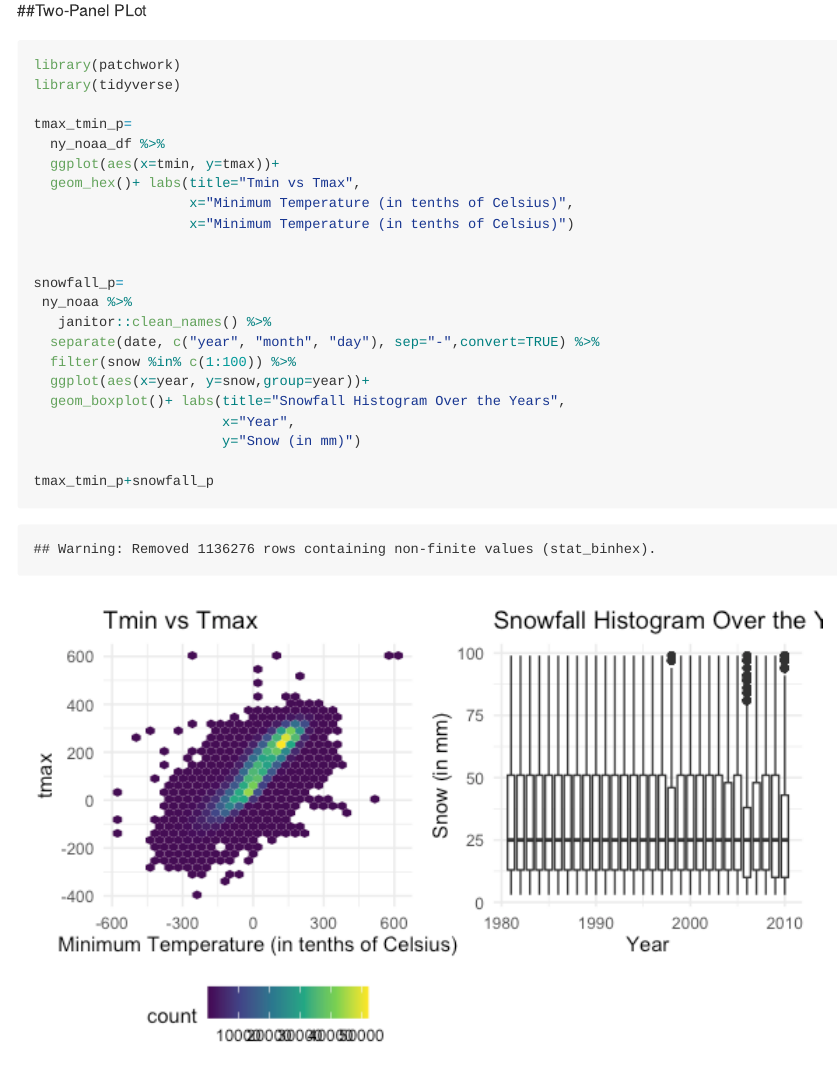
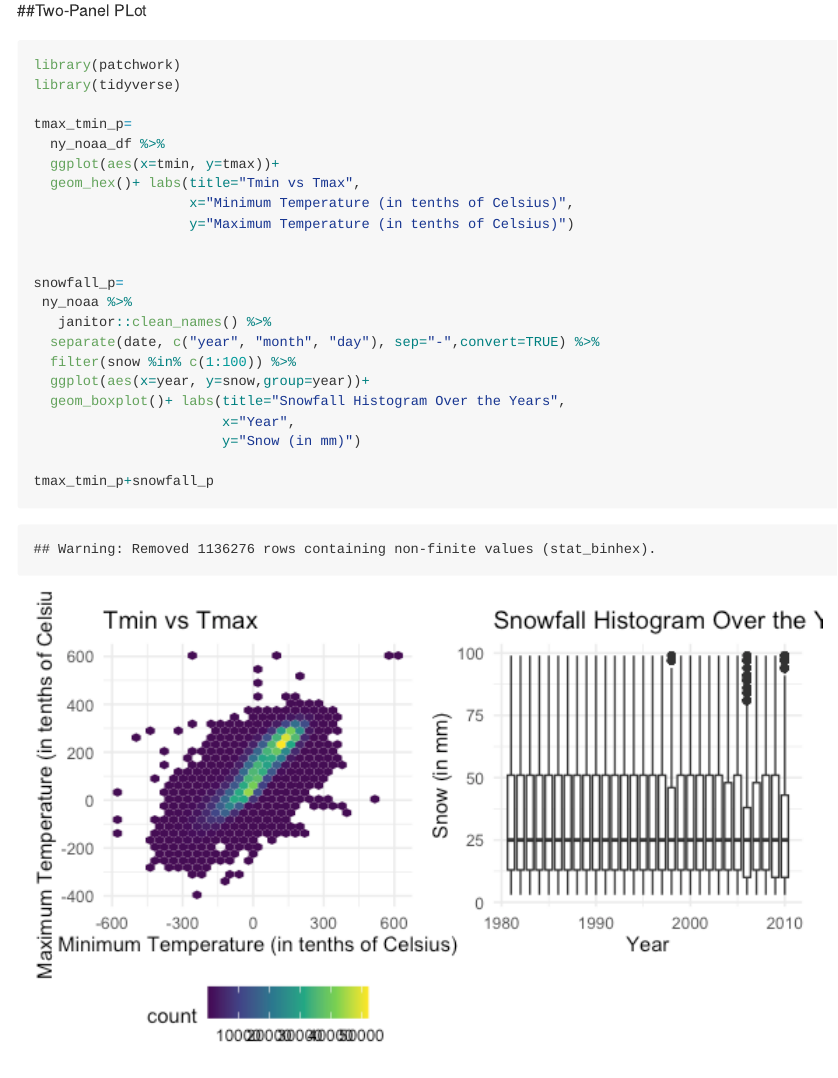
Before and after one commit to asn2139/asn2139_hw3, an R Markdown document (asn2139_hw3_p8105.Rmd): the page in a window 1100 px wide, from 6980 px down. The pictures show the output file asn2139_hw3_p8105.md that the author committed with the source, drawn offline in the style of GitHub; long lines of code are wrapped.

Commit message:
last commit before submit

```diff
--- a/asn2139_hw3_p8105.Rmd
+++ b/asn2139_hw3_p8105.Rmd
@@ -217,7 +217,7 @@ tmax_tmin_p=
   ggplot(aes(x=tmin, y=tmax))+
   geom_hex()+ labs(title="Tmin vs Tmax",
                    x="Minimum Temperature (in tenths of Celsius)",
-                   x="Minimum Temperature (in tenths of Celsius)")
+                   y="Maximum Temperature (in tenths of Celsius)")
 
 
 snowfall_p=
```
Also changed, not shown: asn2139_hw3_p8105.md, asn2139_hw3_p8105_files/figure-gfm/unnamed-chunk-12-1.png, plot_accel_df.pdf.
